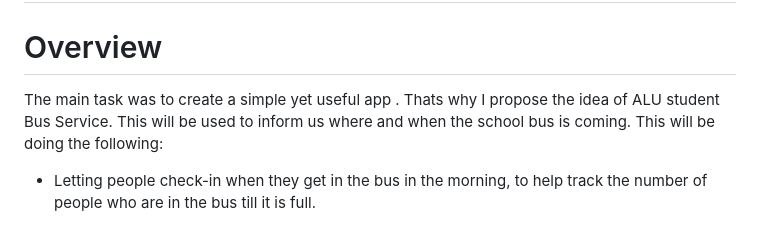
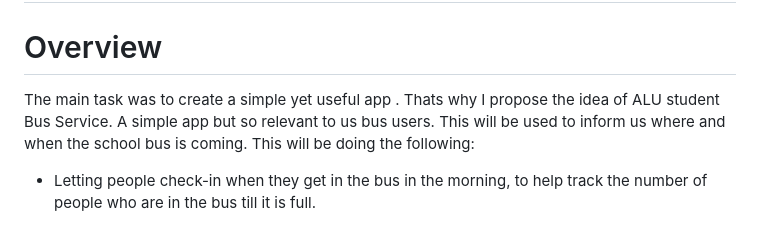
Before and after one commit to Linda5-umwali/ALU-STUDENT-BUS, a Markdown page: README.md, the part around the change. GitHub-like rendering.

```diff
--- a/README.md
+++ b/README.md
@@ -1,6 +1,6 @@
 # ALU-STUDENT-BUS
 # Overview
-The main task was to create a simple yet useful app . Thats why I propose the idea of ALU student Bus Service.
+The main task was to create a simple yet useful app . Thats why I propose the idea of ALU student Bus Service. A simple app but so relevant to us bus users.
 This will be used to inform us where and when the school bus is coming.
 This will be doing the following:
 
```
